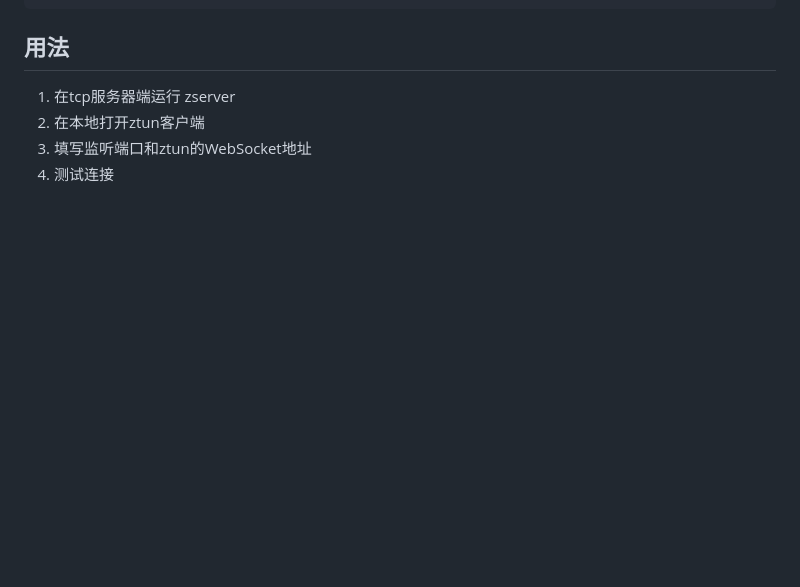
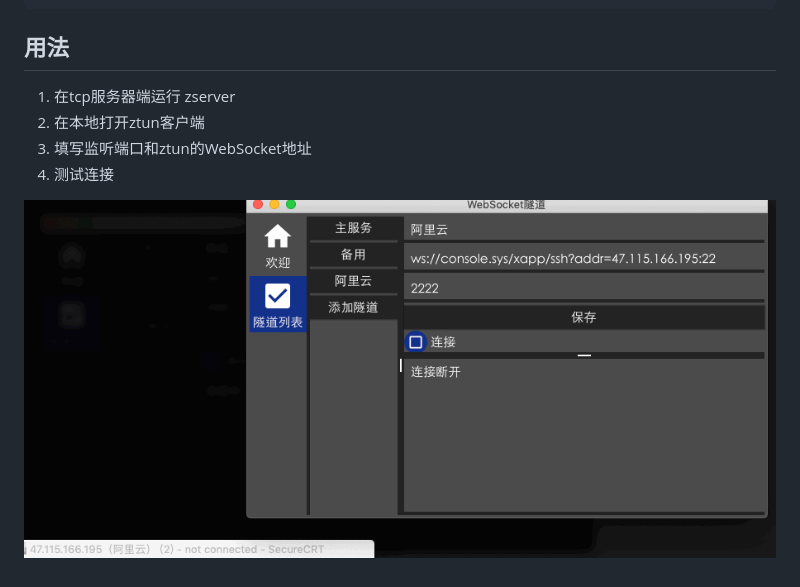
Before and after one commit to zzpu/zserver, a Markdown page: README.md, the part around the change. GitHub-like rendering; pictures changed too: ztun.gif (added); blank space fills up the shorter version.

Commit message:
feat:zserver

```diff
--- a/README.md
+++ b/README.md
@@ -28,3 +28,5 @@ TCP over WebSocket
 1. 在本地打开ztun客户端
 1. 填写监听端口和ztun的WebSocket地址
 1. 测试连接
+
+![image](./ztun.gif)
```
